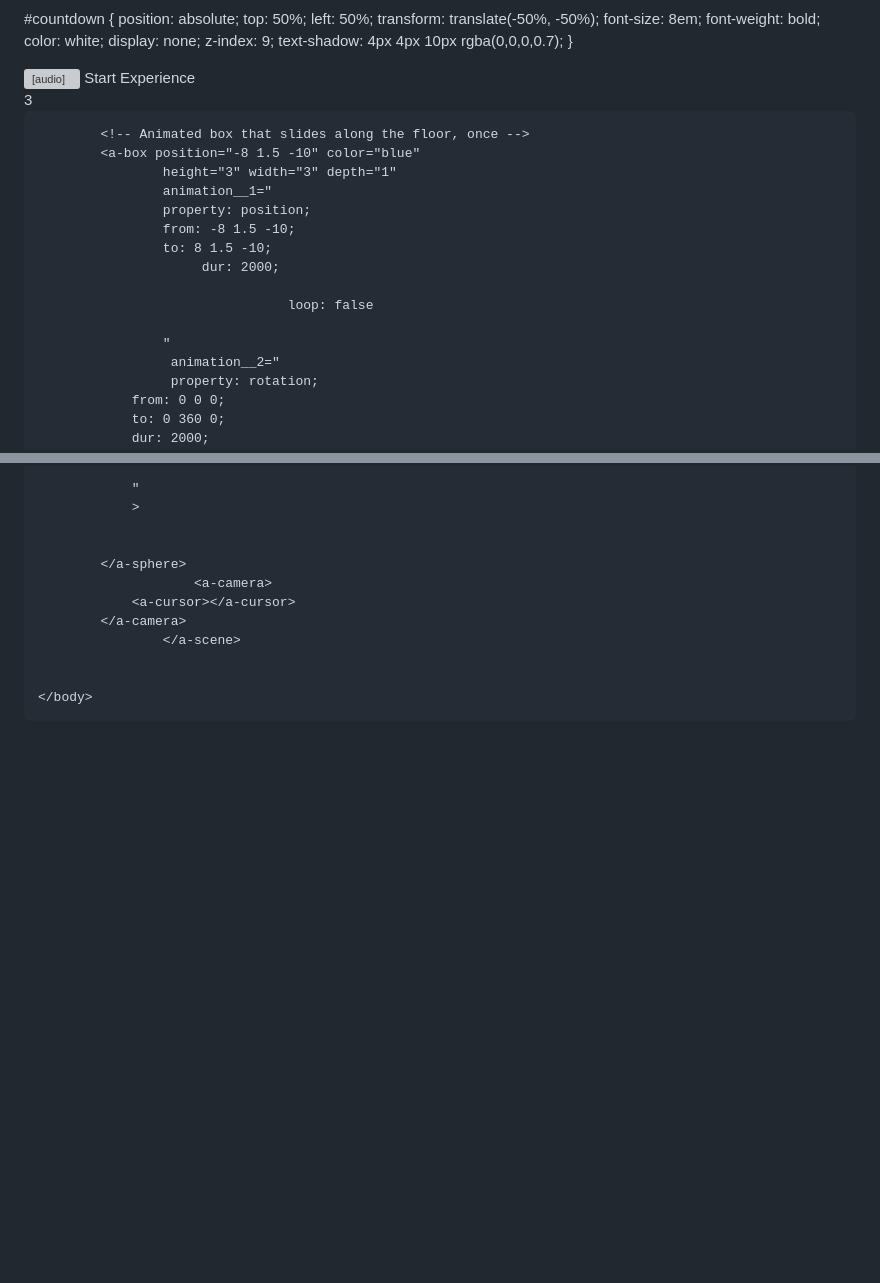
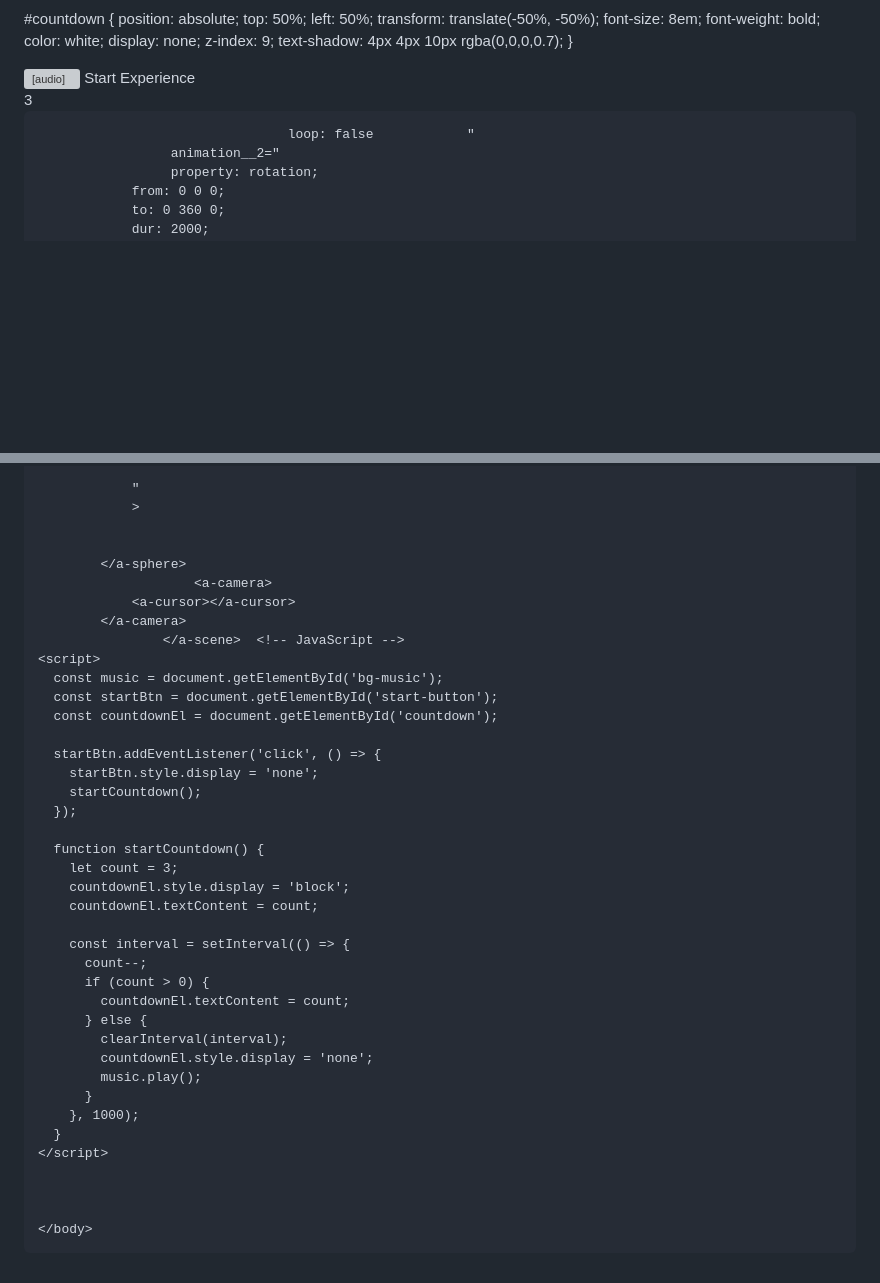
Before and after one commit to 29obrife-commits/gus, a Markdown page: README.md, 2 parts joined by grey strips. Drawn GitHub-style; blank space fills up the shorter version; grey boxes are pictures that could not be loaded.

```diff
--- a/README.md
+++ b/README.md
@@ -40,7 +40,6 @@
     <!-- Audio element -->
     <audio id="bg-music" loop>
       <source src="https://github.com/29obrife-commits/gus/raw/refs/heads/main/glicher%20fien.mp3" type="audio/mpeg">
-      Your browser does not support the audio element.
     </audio>
  <!-- UI elements -->
     <button id="start-button">Start Experience</button>
@@ -53,8 +52,7 @@
                     width="100" rotation="-90 0 0"
                     color="black">
             </a-plane>
-
-            <!-- Animated box that slides along the floor, once -->
+              <!-- Animated box that slides along the floor, once -->
             <a-box position="-8 1.5 -10" color="blue"
                     height="3" width="3" depth="1"
                     animation__1="
@@ -63,9 +61,7 @@
                     to: 8 1.5 -10;
                          dur: 2000;
 
-                                    loop: false
-
-                    "
+                                    loop: false            "
                      animation__2="
                      property: rotation;
                 from: 0 0 0;
@@ -104,7 +100,35 @@
                         <a-camera>
                 <a-cursor></a-cursor>
             </a-camera>
-                    </a-scene>
+                    </a-scene>  <!-- JavaScript -->
+    <script>
+      const music = document.getElementById('bg-music');
+      const startBtn = document.getElementById('start-button');
+      const countdownEl = document.getElementById('countdown');
+
+      startBtn.addEventListener('click', () => {
+        startBtn.style.display = 'none';
+        startCountdown();
+      });
+
+      function startCountdown() {
+        let count = 3;
+        countdownEl.style.display = 'block';
+        countdownEl.textContent = count;
+
+        const interval = setInterval(() => {
+          count--;
+          if (count > 0) {
+            countdownEl.textContent = count;
+          } else {
+            clearInterval(interval);
+            countdownEl.style.display = 'none';
+            music.play();
+          }
+        }, 1000);
+      }
+    </script>
+
 
 
     </body>
```
